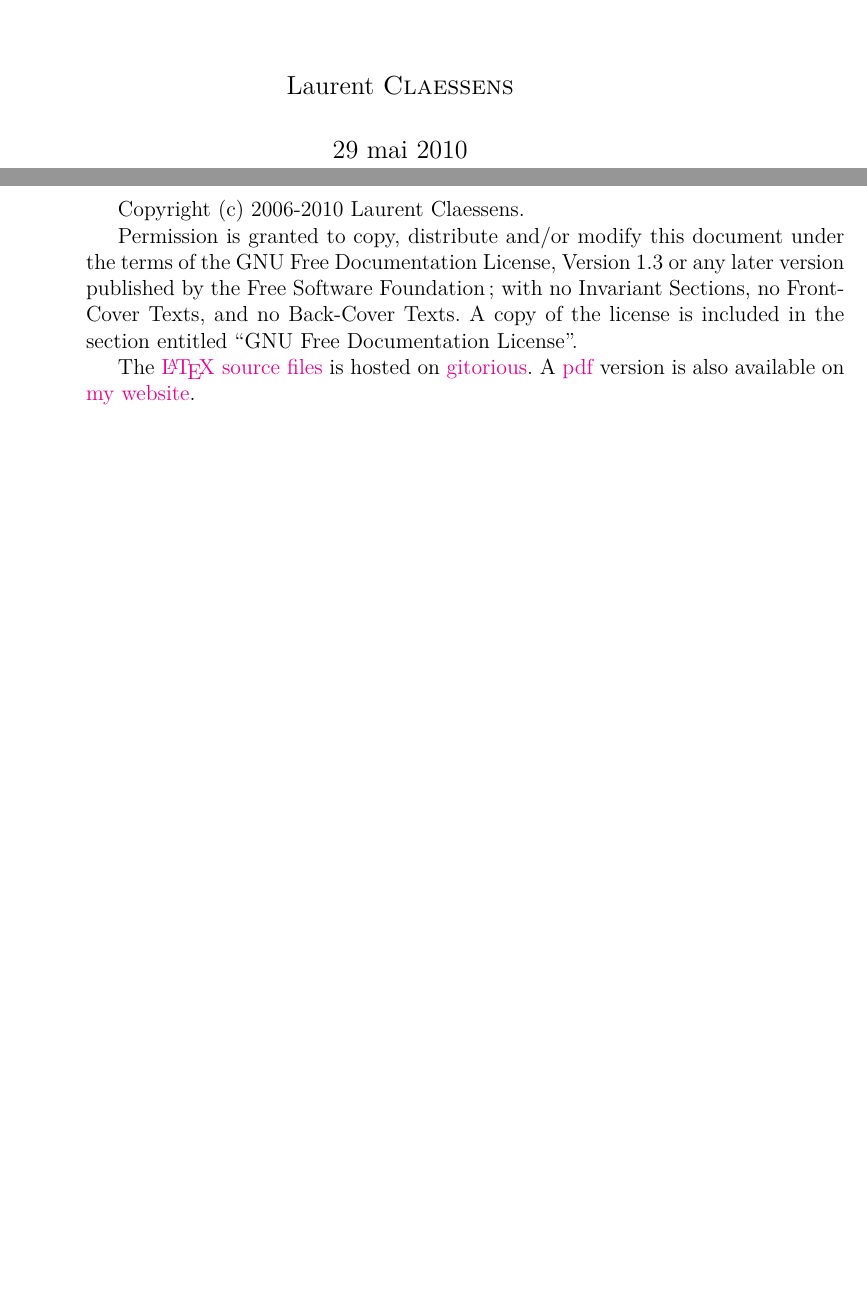
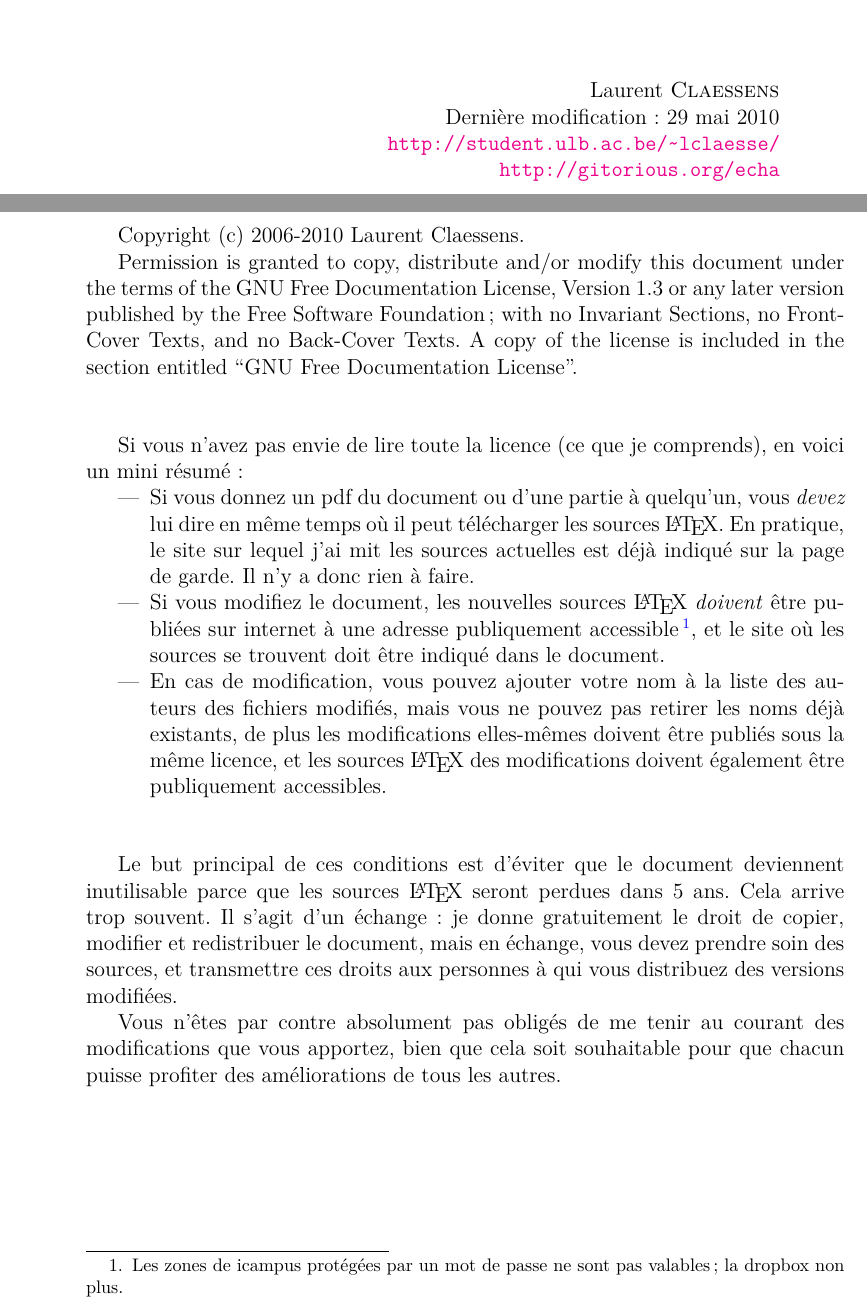
Before and after one commit to LaurentClaessens/echa, a LaTeX thesis (echa.tex, which reads garde.tex, laius_fdl.tex): two parts of pages 1 and 2 of 268, joined at a grey line, cut so that both start at the same text, the shorter picture padded with empty space. Compiled offline with LaTeX, dvips and Ghostscript; a LaTeX package or settings file that is missing is left out.

Commit message:
Changement de la page de garde et ajout du laïus sur la FDL. 	modified:   echa.tex 	renamed:    pre_texte.tex -> garde.tex 	new file:   laius_fdl.tex

```diff
--- a/echa.tex
+++ b/echa.tex
@@ -12,7 +12,8 @@
 \begin{document}
 \corrPolitique{1}
 
-\input{pre_texte}
+%\input{pre_texte}
+\input{garde}
 
 
 \tableofcontents
--- a/pre_texte.tex
+++ b/garde.tex
@@ -1,9 +1,6 @@
 % This is part of Un soupçon de physique, sans être agressif pour autant
-% Copyright (C) 2006-2010
+% Copyright (C) 2009-2010
 %   Laurent Claessens
 % See the file fdl-1.3.txt for copying conditions.
 
 \thispagestyle{empty}
-\title{Un soupçon de physique, sans être agressif pour autant}
-\author{Laurent \textsc{Claessens}}
-\maketitle
@@ -10,11 +19,13 @@
+\vfill\vfill
+\null\hfill Laurent \textsc{Claessens}\\
+\null\hfill Dernière modification : \today\\
+\null\hfill \url{http://student.ulb.ac.be/~lclaesse/}\\
+\null\hfill \url{http://gitorious.org/echa}
+
+\newpage
 
 Copyright (c) 2006-2010  Laurent Claessens.
 
 Permission is granted to copy, distribute and/or modify this document under the terms of the GNU Free Documentation License, Version 1.3 or any later version published by the Free Software Foundation; with no Invariant Sections, no Front-Cover Texts, and no Back-Cover Texts. A copy of the license is included in the section entitled ``GNU Free Documentation License''.
 
-The \href{http://gitorious.org/echa}{\LaTeX\ source files} is hosted on \href{http://fr.wikipedia.org/wiki/Git}{gitorious}. A \href{http://student.ulb.ac.be/~lclaesse/echa.pdf}{pdf} version is also available on \href{http://student.ulb.ac.be/~lclaesse/}{my website}.
-
-
-\vfill
-
-\normalsize
+\input{laius_fdl.tex}
--- /dev/null
+++ b/laius_fdl.tex
@@ -0,0 +1,17 @@
+\vspace{1cm}
+
+Si vous n'avez pas envie de lire toute la licence (ce que je comprends), en voici un mini résumé :
+\begin{itemize}
+	\item
+		Si vous donnez un pdf du document ou d'une partie à quelqu'un, vous \emph{devez} lui dire en même temps où il peut télécharger les sources \LaTeX. En pratique, le site sur lequel j'ai mit les sources actuelles est déjà indiqué sur la page de garde. Il n'y a donc rien à faire.
+	\item
+		Si vous modifiez le document, les nouvelles sources \LaTeX\ \emph{doivent} être publiées sur internet à une adresse publiquement accessible\footnote{Les zones de icampus protégées par un mot de passe ne sont pas valables; la dropbox non plus.}, et le site où les sources se trouvent doit être indiqué dans le document.
+	\item
+		En cas de modification, vous pouvez ajouter votre nom à la liste des auteurs des fichiers modifiés, mais vous ne pouvez pas retirer les noms déjà existants, de plus les modifications elles-mêmes doivent être publiés sous la même licence, et les sources \LaTeX\ des modifications doivent également être publiquement accessibles.
+\end{itemize}
+
+\vspace{1cm}
+
+Le but principal de ces conditions est d'éviter que le document deviennent inutilisable parce que les sources \LaTeX\ seront perdues dans $5$ ans. Cela arrive trop souvent. Il s'agit d'un échange : je donne gratuitement le droit de copier, modifier et redistribuer le document, mais en échange, vous devez prendre soin des sources, et transmettre ces droits aux personnes à qui vous distribuez des versions modifiées.
+
+Vous n'êtes par contre absolument pas obligés de me tenir au courant des modifications que vous apportez, bien que cela soit souhaitable pour que chacun puisse profiter des améliorations de tous les autres.
```
Also changed, not shown: garde.tex (12 more changed lines).
